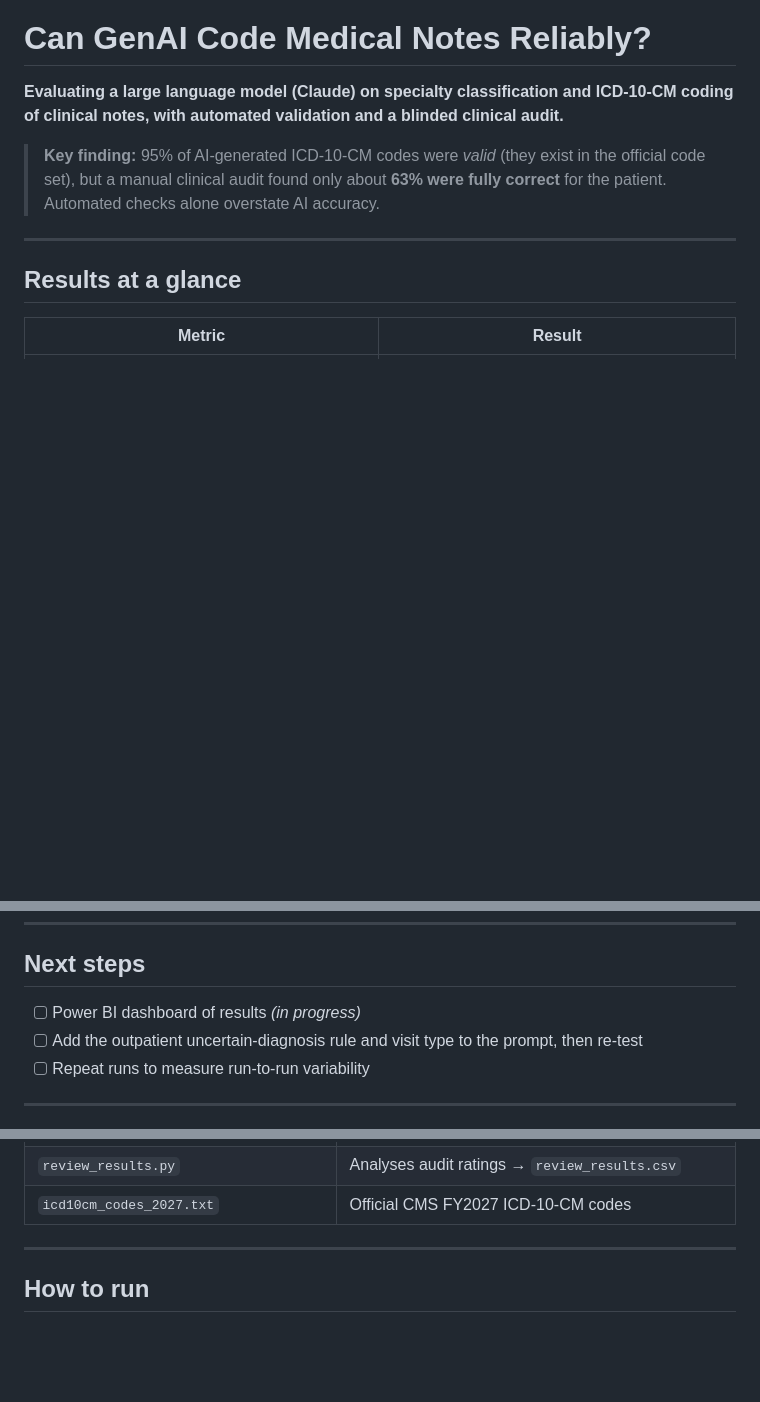
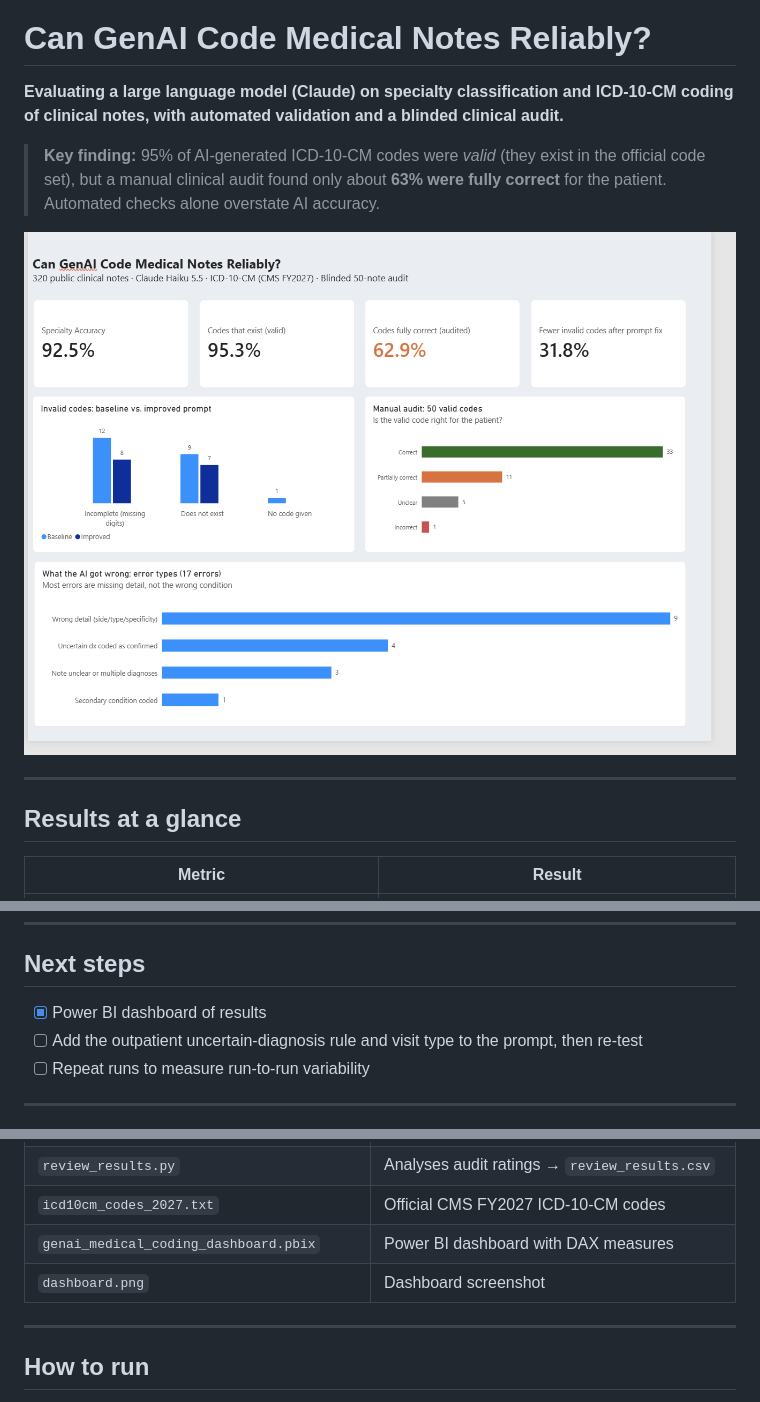
Before and after one commit to NiraliKhambhati/genai-medical-coding, a Markdown page: README.md, 3 parts joined by grey strips. GitHub-like rendering; pictures changed too: dashboard.png (added); blank space fills up the shorter version.

Commit message:
Add Power BI Dashboard

```diff
--- a/README.md
+++ b/README.md
@@ -3,6 +3,8 @@
 **Evaluating a large language model (Claude) on specialty classification and ICD-10-CM coding of clinical notes, with automated validation and a blinded clinical audit.**
 
 > **Key finding:** 95% of AI-generated ICD-10-CM codes were *valid* (they exist in the official code set), but a manual clinical audit found only about **63% were fully correct** for the patient. Automated checks alone overstate AI accuracy.
+
+![Power BI dashboard of results](dashboard.png)
 
 ---
 
@@ -108,7 +110,7 @@ Each code that was not fully correct was assigned an error type:
 
 ## Next steps
 
-- [ ] Power BI dashboard of results *(in progress)*
+- [x] Power BI dashboard of results
 - [ ] Add the outpatient uncertain-diagnosis rule and visit type to the prompt, then re-test
 - [ ] Repeat runs to measure run-to-run variability
 
@@ -129,6 +131,8 @@ Each code that was not fully correct was assigned an error type:
 | `make_review_sheet.py`, `add_error_types.py` | Builds the blinded Excel audit sheet |
 | `review_results.py` | Analyses audit ratings → `review_results.csv` |
 | `icd10cm_codes_2027.txt` | Official CMS FY2027 ICD-10-CM codes |
+| `genai_medical_coding_dashboard.pbix` | Power BI dashboard with DAX measures |
+| `dashboard.png` | Dashboard screenshot |
 
 ---
 
```
Also changed, not shown: other parts of README.md (+1 -1 lines).
